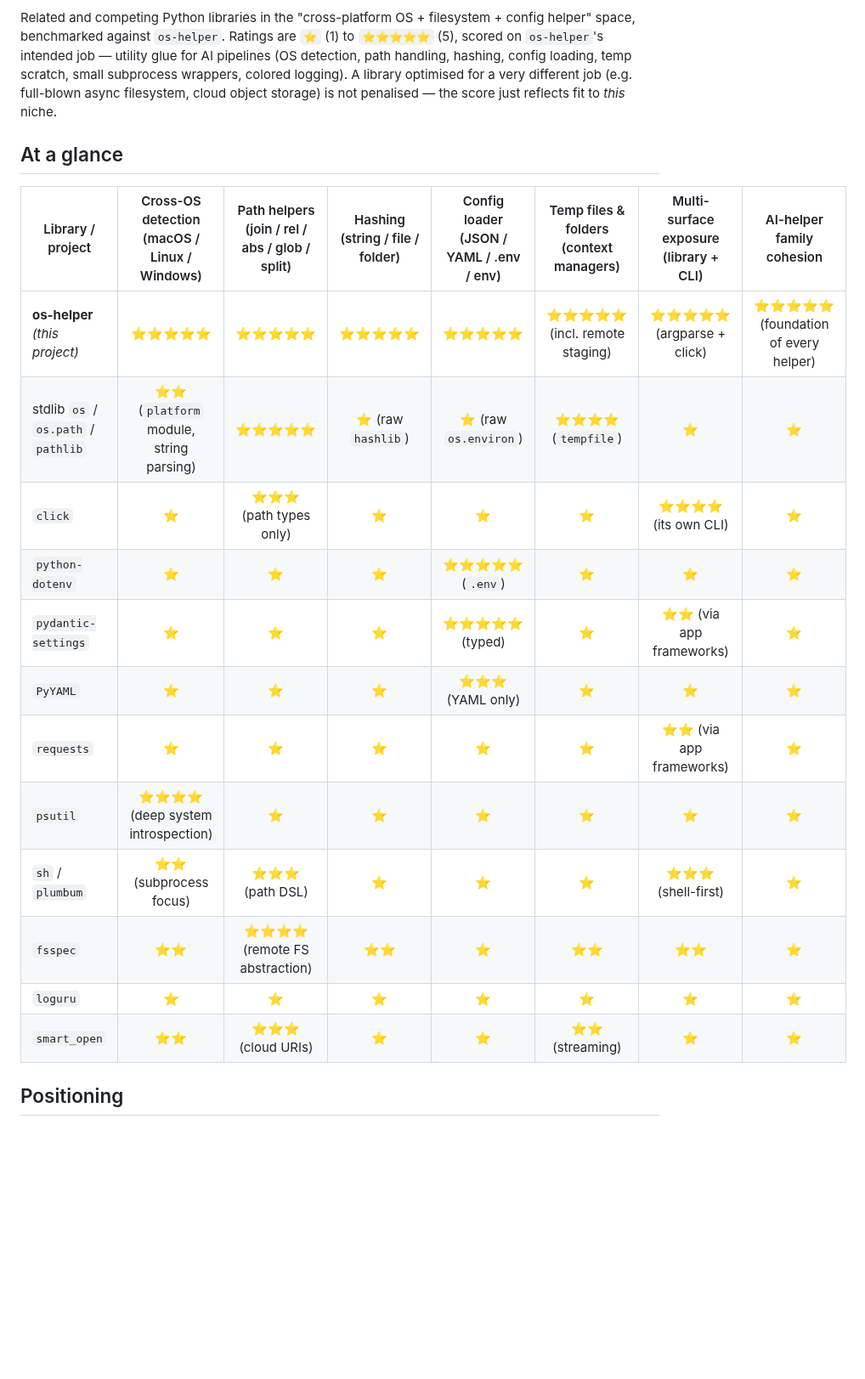
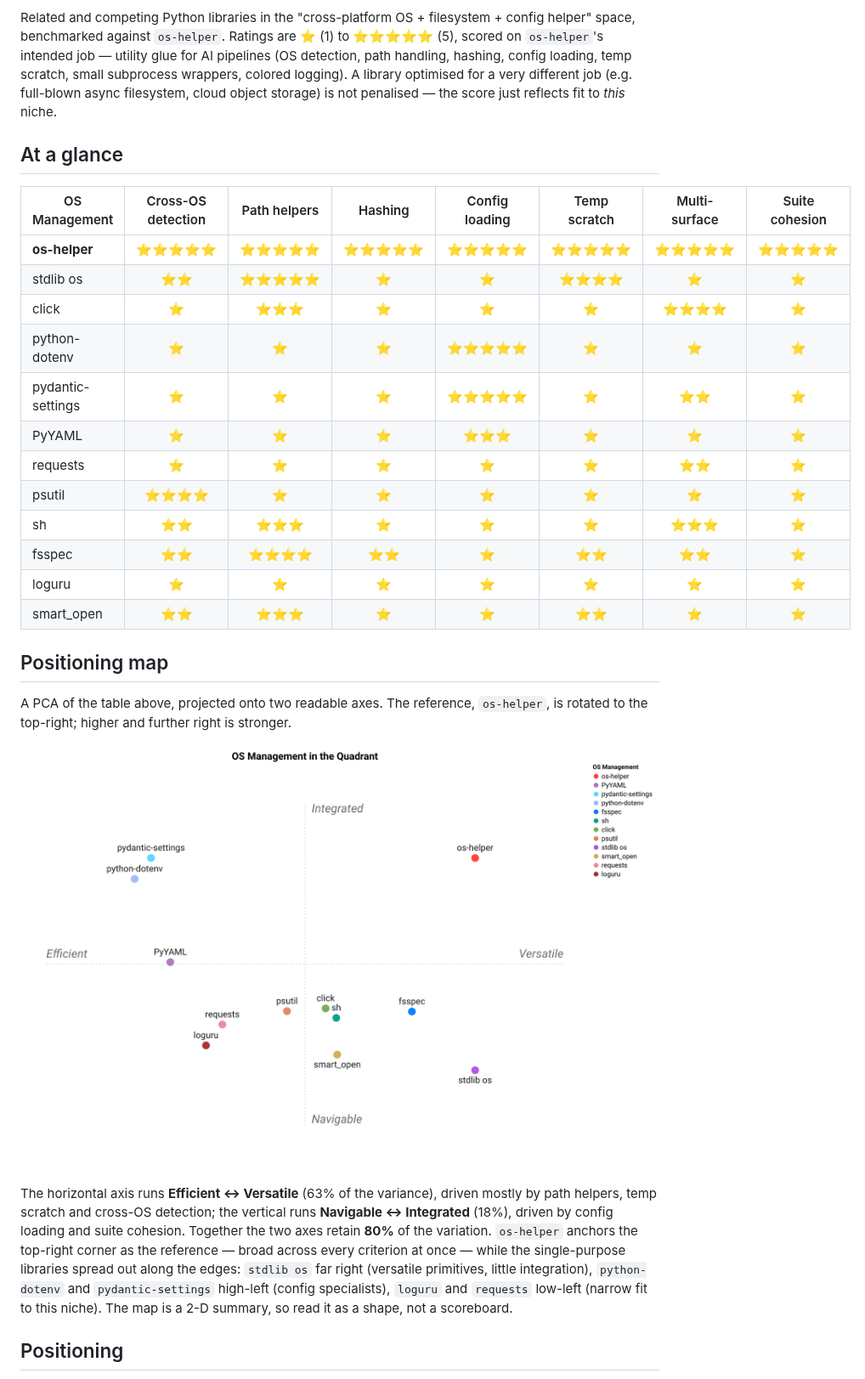
Before and after one commit to warith-harchaoui/os-helper, a Markdown page: LANDSCAPE.md, the part around one of its changes. Shown at 85% size. Drawn GitHub-style; pictures changed too: assets/landscape.png (added); blank space fills up the shorter version.

```diff
--- a/LANDSCAPE.md
+++ b/LANDSCAPE.md
@@ -2,7 +4,7 @@
 
 Related and competing Python libraries in the "cross-platform OS +
 filesystem + config helper" space, benchmarked against `os-helper`.
-Ratings are `⭐️` (1) to `⭐️⭐️⭐️⭐️⭐️` (5), scored on `os-helper`'s intended
+Ratings are ⭐ (1) to ⭐⭐⭐⭐⭐ (5), scored on `os-helper`'s intended
 job — utility glue for AI pipelines (OS detection, path handling,
 hashing, config loading, temp scratch, small subprocess wrappers,
 colored logging). A library optimised for a very different job (e.g.
@@ -11,20 +13,38 @@ the score just reflects fit to *this* niche.
 
 ## At a glance
 
-| Library / project | Cross-OS detection (macOS / Linux / Windows) | Path helpers (join / rel / abs / glob / split) | Hashing (string / file / folder) | Config loader (JSON / YAML / .env / env) | Temp files & folders (context managers) | Multi-surface exposure (library + CLI) | AI-helper family cohesion |
+| OS Management | Cross-OS detection | Path helpers | Hashing | Config loading | Temp scratch | Multi-surface | Suite cohesion |
 | --- | :---: | :---: | :---: | :---: | :---: | :---: | :---: |
-| **os-helper** *(this project)* | ⭐️⭐️⭐️⭐️⭐️ | ⭐️⭐️⭐️⭐️⭐️ | ⭐️⭐️⭐️⭐️⭐️ | ⭐️⭐️⭐️⭐️⭐️ | ⭐️⭐️⭐️⭐️⭐️ (incl. remote staging) | ⭐️⭐️⭐️⭐️⭐️ (argparse + click) | ⭐️⭐️⭐️⭐️⭐️ (foundation of every helper) |
-| stdlib `os` / `os.path` / `pathlib` | ⭐️⭐️ (`platform` module, string parsing) | ⭐️⭐️⭐️⭐️⭐️ | ⭐️ (raw `hashlib`) | ⭐️ (raw `os.environ`) | ⭐️⭐️⭐️⭐️ (`tempfile`) | ⭐️ | ⭐️ |
-| `click` | ⭐️ | ⭐️⭐️⭐️ (path types only) | ⭐️ | ⭐️ | ⭐️ | ⭐️⭐️⭐️⭐️ (its own CLI) | ⭐️ |
-| `python-dotenv` | ⭐️ | ⭐️ | ⭐️ | ⭐️⭐️⭐️⭐️⭐️ (`.env`) | ⭐️ | ⭐️ | ⭐️ |
-| `pydantic-settings` | ⭐️ | ⭐️ | ⭐️ | ⭐️⭐️⭐️⭐️⭐️ (typed) | ⭐️ | ⭐️⭐️ (via app frameworks) | ⭐️ |
-| `PyYAML` | ⭐️ | ⭐️ | ⭐️ | ⭐️⭐️⭐️ (YAML only) | ⭐️ | ⭐️ | ⭐️ |
-| `requests` | ⭐️ | ⭐️ | ⭐️ | ⭐️ | ⭐️ | ⭐️⭐️ (via app frameworks) | ⭐️ |
-| `psutil` | ⭐️⭐️⭐️⭐️ (deep system introspection) | ⭐️ | ⭐️ | ⭐️ | ⭐️ | ⭐️ | ⭐️ |
-| `sh` / `plumbum` | ⭐️⭐️ (subprocess focus) | ⭐️⭐️⭐️ (path DSL) | ⭐️ | ⭐️ | ⭐️ | ⭐️⭐️⭐️ (shell-first) | ⭐️ |
-| `fsspec` | ⭐️⭐️ | ⭐️⭐️⭐️⭐️ (remote FS abstraction) | ⭐️⭐️ | ⭐️ | ⭐️⭐️ | ⭐️⭐️ | ⭐️ |
-| `loguru` | ⭐️ | ⭐️ | ⭐️ | ⭐️ | ⭐️ | ⭐️ | ⭐️ |
-| `smart_open` | ⭐️⭐️ | ⭐️⭐️⭐️ (cloud URIs) | ⭐️ | ⭐️ | ⭐️⭐️ (streaming) | ⭐️ | ⭐️ |
+| **os-helper** | ⭐⭐⭐⭐⭐ | ⭐⭐⭐⭐⭐ | ⭐⭐⭐⭐⭐ | ⭐⭐⭐⭐⭐ | ⭐⭐⭐⭐⭐ | ⭐⭐⭐⭐⭐ | ⭐⭐⭐⭐⭐ |
+| stdlib os | ⭐⭐ | ⭐⭐⭐⭐⭐ | ⭐ | ⭐ | ⭐⭐⭐⭐ | ⭐ | ⭐ |
+| click | ⭐ | ⭐⭐⭐ | ⭐ | ⭐ | ⭐ | ⭐⭐⭐⭐ | ⭐ |
+| python-dotenv | ⭐ | ⭐ | ⭐ | ⭐⭐⭐⭐⭐ | ⭐ | ⭐ | ⭐ |
+| pydantic-settings | ⭐ | ⭐ | ⭐ | ⭐⭐⭐⭐⭐ | ⭐ | ⭐⭐ | ⭐ |
+| PyYAML | ⭐ | ⭐ | ⭐ | ⭐⭐⭐ | ⭐ | ⭐ | ⭐ |
+| requests | ⭐ | ⭐ | ⭐ | ⭐ | ⭐ | ⭐⭐ | ⭐ |
+| psutil | ⭐⭐⭐⭐ | ⭐ | ⭐ | ⭐ | ⭐ | ⭐ | ⭐ |
+| sh | ⭐⭐ | ⭐⭐⭐ | ⭐ | ⭐ | ⭐ | ⭐⭐⭐ | ⭐ |
+| fsspec | ⭐⭐ | ⭐⭐⭐⭐ | ⭐⭐ | ⭐ | ⭐⭐ | ⭐⭐ | ⭐ |
+| loguru | ⭐ | ⭐ | ⭐ | ⭐ | ⭐ | ⭐ | ⭐ |
+| smart_open | ⭐⭐ | ⭐⭐⭐ | ⭐ | ⭐ | ⭐⭐ | ⭐ | ⭐ |
+
+## Positioning map
+
+A PCA of the table above, projected onto two readable axes. The reference,
+`os-helper`, is rotated to the top-right; higher and further right is stronger.
+
+![Positioning map of os-helper against related libraries](https://raw.githubusercontent.com/warith-harchaoui/os-helper/main/assets/landscape.png)
+
+The horizontal axis runs **Efficient ↔ Versatile** (63% of the variance),
+driven mostly by path helpers, temp scratch and cross-OS detection; the
+vertical runs **Navigable ↔ Integrated** (18%), driven by config loading and
+suite cohesion. Together the two axes retain **80%** of the variation.
+`os-helper` anchors the top-right corner as the reference — broad across
+every criterion at once — while the single-purpose libraries spread out along
+the edges: `stdlib os` far right (versatile primitives, little integration),
+`python-dotenv` and `pydantic-settings` high-left (config specialists),
+`loguru` and `requests` low-left (narrow fit to this niche). The map is a
+2-D summary, so read it as a shape, not a scoreboard.
 
 ## Positioning
 
```
Also changed, not shown: other parts of LANDSCAPE.md (+3 -1 lines), LISEZMOI.md (+2 -1 lines), PAYSAGE.md (added, +95 -0 lines), README.md (+2 -1 lines), assets/paysage.png (added), 1 other file.
